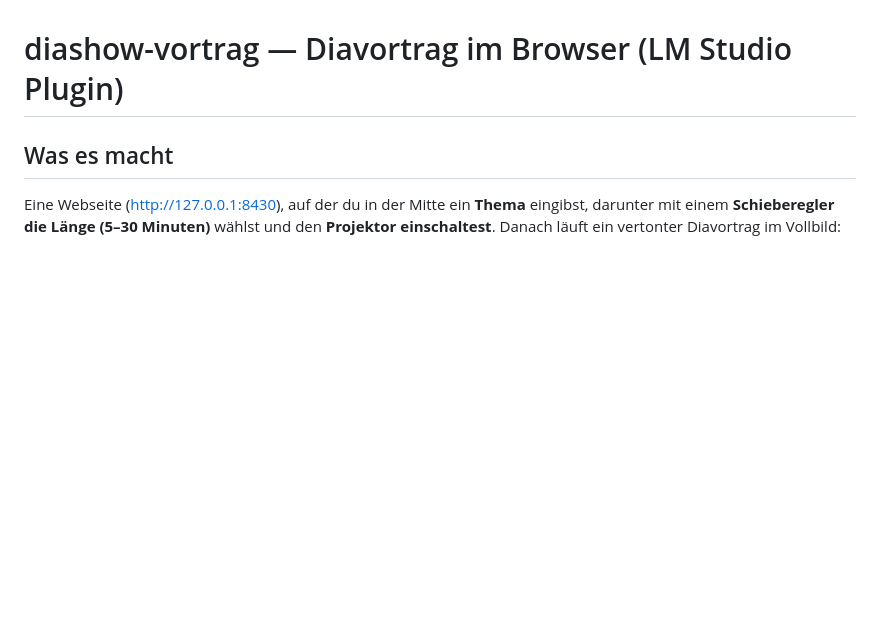
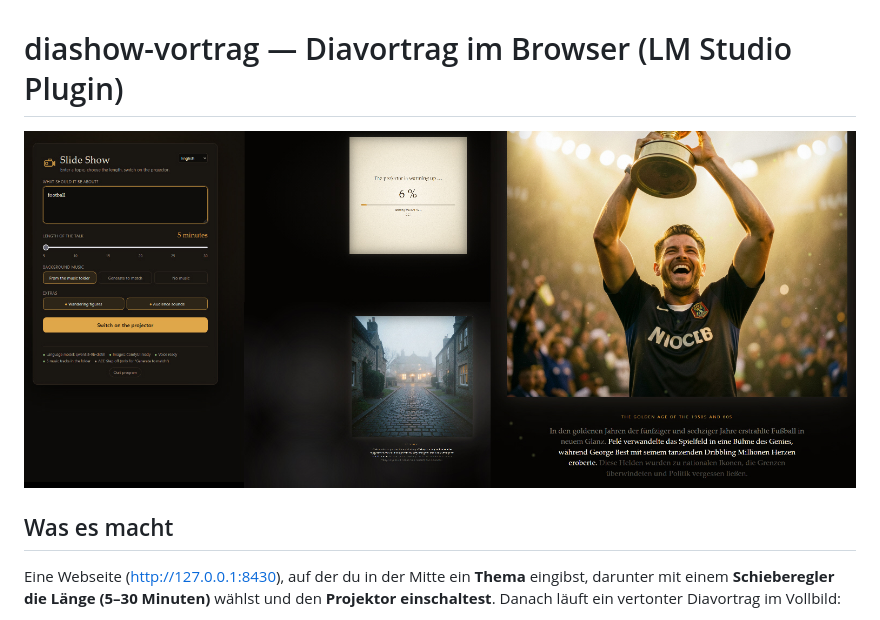
Before and after one commit to eccoeliot-cmyk/eccos-slide-show, a Markdown page: README.md, the part around the change. GitHub-like rendering; pictures changed too: docs/slideshow.jpg (added); blank space fills up the shorter version.

Commit message:
Beispielbild in die README
Co-Authored-By: Claude Opus 5.5 <noreply@anthropic.com>

```diff
--- a/README.md
+++ b/README.md
@@ -1,4 +1,6 @@
 # diashow-vortrag — Diavortrag im Browser (LM Studio Plugin)
+
+![Startseite, Aufwärmen des Projektors und Dias eines Vortrags über Fußball](docs/slideshow.jpg)
 
 ## Was es macht
 
```
